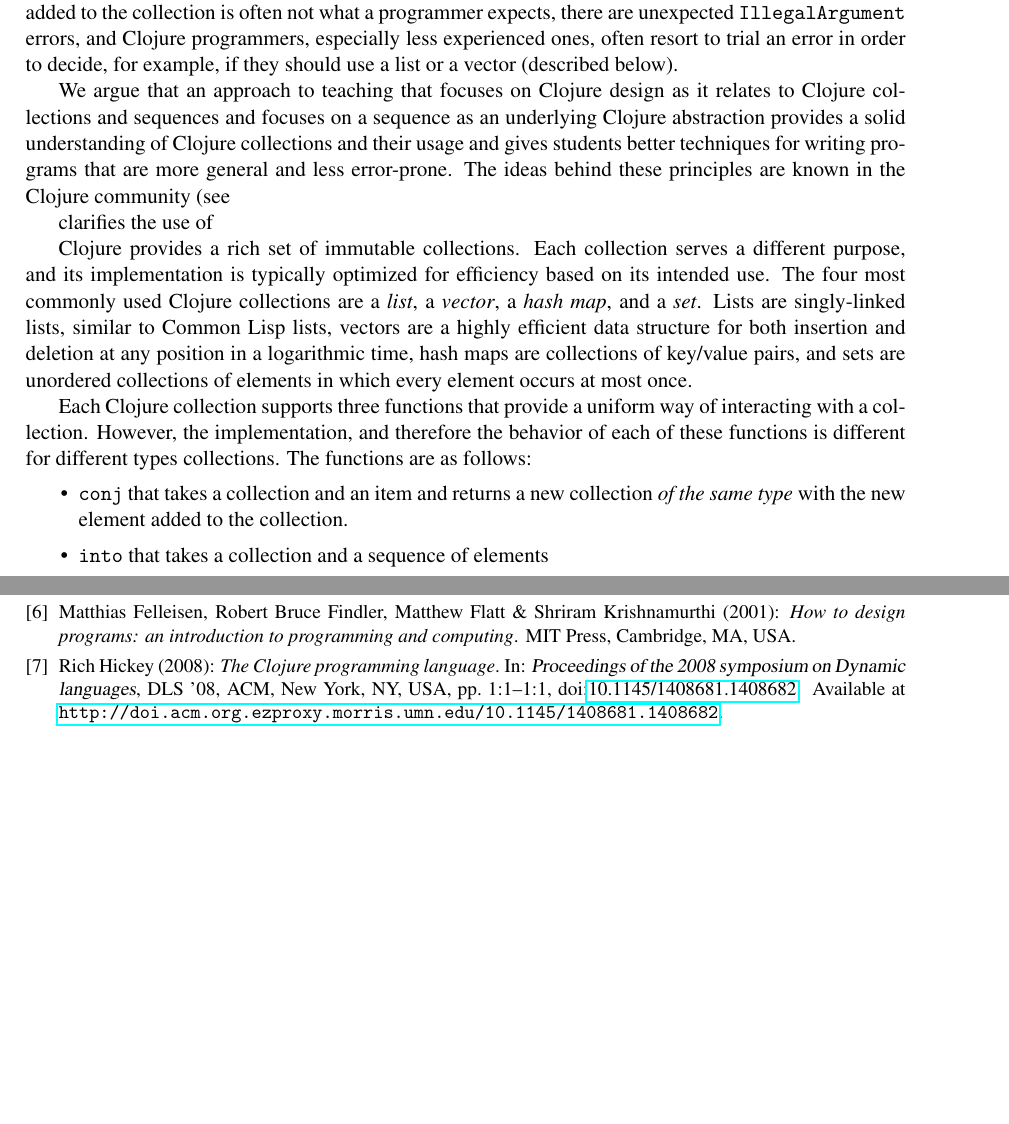
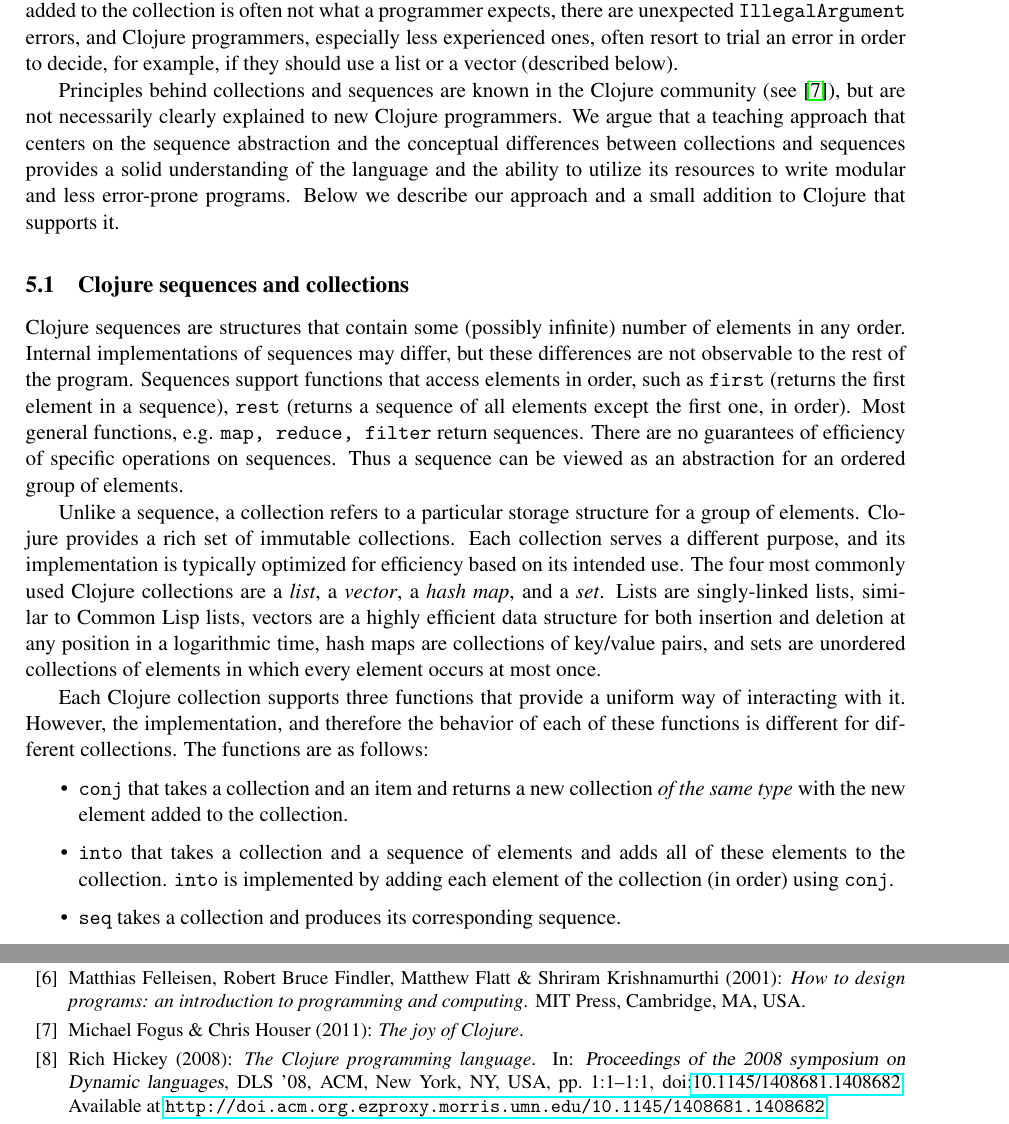
Before and after one commit to elenam/intro-clojure-materials, a LaTeX paper (overview_paper2013/TFPIE2013submission/TFPIE2013.tex, which reads overview_paper2013/TFPIE2013submission/overview.bib): two parts of pages 10 and 11 of 12 before the commit and two parts of pages 10 and 12 of 12 after it, joined at a grey line, cut so that both start at the same text, the shorter picture padded with empty space. Compiled offline with pdfLaTeX; a LaTeX package or settings file that is missing is left out.

Commit message:
progress of sequences/collections section

```diff
--- a/overview_paper2013/TFPIE2013submission/TFPIE2013.tex
+++ b/overview_paper2013/TFPIE2013submission/TFPIE2013.tex
@@ -487,19 +487,21 @@ set & \#\{1 2\} &
 \end{tabular}
 \caption{Some of key Clojure collections and their collection-specific functions}\label{table:coll}
 \end{table}
-Clojure learners (and even some experienced programmers) are often confused by the fact that Clojure documentation and examples refer to a {\it sequence} and a {\it collection} without clearly explaining the difference between the two. In fact, that difference seems very fuzzy when a function is described as taking a collection as a parameter, returns a sequence, and then the returned value (which was described as a sequence) is passed to another function which also, according to its documentation, takes a collection. For instance, the result of \clocode{filter} (a sequence) is passed to \clocode{map} whose parameter is described as a collection. Not understanding this difference in terminology signals a lack of depth in understanding of Clojure as a language.
+Clojure learners (and even some experienced programmers) are often confused by the fact that Clojure documentation and examples refer to a {\it sequence} and a {\it collection} without clearly explaining the difference between the two. In fact, that difference seems very fuzzy when a function is described as taking a collection as a parameter, returns a sequence, and then the returned value (which was described as a sequence) is passed to another function which also, according to its documentation, takes a collection. For instance, the result of \clocode{filter} (a sequence) is passed to \clocode{map} whose parameter is described as a collection.  Not understanding this difference in terminology signals a lack of depth in understanding of Clojure as a language.
 
 A seemingly unrelated problem is confusion about the use of functions \clocode{conj} and \clocode{into}, i.e. functions that add elements to a collection, on predefined Clojure collections. The order in which elements are added to the collection is often not what a programmer expects, there are unexpected {\tt IllegalArgument} errors, and Clojure programmers, especially less experienced ones, often resort to trial an error in order to decide, for example, if they should use a list or a vector (described below).
 
-We argue that an approach to teaching that focuses on Clojure design as it relates to Clojure collections and sequences and focuses on a sequence as an underlying Clojure abstraction provides a solid understanding of Clojure collections and their usage and gives students better techniques for writing programs that are more general and less error-prone. The ideas behind these principles are known in the Clojure community (see
+Principles behind collections and sequences are known in the Clojure community (see~\cite{JC}), but are not necessarily clearly explained to new Clojure programmers. We argue that a teaching approach that centers on the sequence abstraction and the conceptual differences between collections and sequences provides a solid understanding of the language and the ability to utilize its resources to write modular and less error-prone programs. Below we describe our approach and a small addition to Clojure that supports it.
 
-clarifies the use of
+\subsection{Clojure sequences and collections}\label{seq-abstr}
+Clojure sequences are structures that contain some (possibly infinite) number of elements in any order. Internal implementations of sequences may differ, but these differences are not observable to the rest of the program. Sequences support functions that access elements in order, such as \clocode{first} (returns the first element in a sequence), \clocode{rest} (returns a sequence of all elements except the first one, in order). Most general functions, e.g. \clocode{map, reduce, filter} return sequences. There are no guarantees of efficiency of specific operations on sequences. Thus a sequence can be viewed as an abstraction for an ordered group of elements.
 
-Clojure provides a rich set of immutable collections. Each collection serves a different purpose, and its  implementation  is typically optimized for efficiency based on its intended use. The four most commonly used Clojure collections are a {\it list}, a {\it vector}, a {\it hash map}, and a {\it set}. Lists are singly-linked lists, similar to Common Lisp lists, vectors are a highly efficient data structure for both insertion and deletion at any position in a logarithmic time, hash maps are collections of key/value pairs, and sets are unordered collections of elements in which every element occurs at most once.
+Unlike a sequence, a collection refers to a particular storage structure for a group of elements. Clojure provides a rich set of immutable collections. Each collection serves a different purpose, and its  implementation  is typically optimized for efficiency based on its intended use. The four most commonly used Clojure collections are a {\it list}, a {\it vector}, a {\it hash map}, and a {\it set}. Lists are singly-linked lists, similar to Common Lisp lists, vectors are a highly efficient data structure for both insertion and deletion at any position in a logarithmic time, hash maps are collections of key/value pairs, and sets are unordered collections of elements in which every element occurs at most once.
 
-Each Clojure collection supports three functions that provide a uniform way of interacting with a collection. However, the implementation, and therefore the behavior of each of these functions is different for different types collections. The functions are as follows:
+Each Clojure collection supports three functions that provide a uniform way of interacting with it. However, the implementation, and therefore the behavior of each of these functions is different for different collections. The functions are as follows:
 \begin{itemize}
-\item {\tt conj} that takes a collection and an item and returns a new collection {\it of the same type} with the new element added to the collection.
-\item {\tt into} that takes a collection and a sequence of elements
+\item \clocode{conj} that takes a collection and an item and returns a new collection {\it of the same type} with the new element added to the collection.
+\item \clocode{into} that takes a collection and a sequence of elements and adds all of these elements to the collection. \clocode{into} is implemented by adding each element of the collection (in order) using \clocode{conj}.
+\item \clocode{seq} takes a collection and produces its corresponding sequence.
 \end{itemize}
 
--- a/overview_paper2013/TFPIE2013submission/overview.bib
+++ b/overview_paper2013/TFPIE2013submission/overview.bib
@@ -85,3 +85,8 @@
 @MISC{clojure:review,
     url        = "http://stuartsierra.com/2013/01/01/clojure-2012-year-in-review"
     }
+
+
+@Book{JC,
+  author =       "Michael Fogus and Chris Houser",
+  title =        "The joy of {Clojure}",
@@ -87,0 +96 @@
+  year =         "2011",
```
Also changed, not shown: overview_paper2013/TFPIE2013submission/TFPIE2013.tex (2 more changed lines), overview_paper2013/TFPIE2013submission/overview.bib (17 more changed lines).
